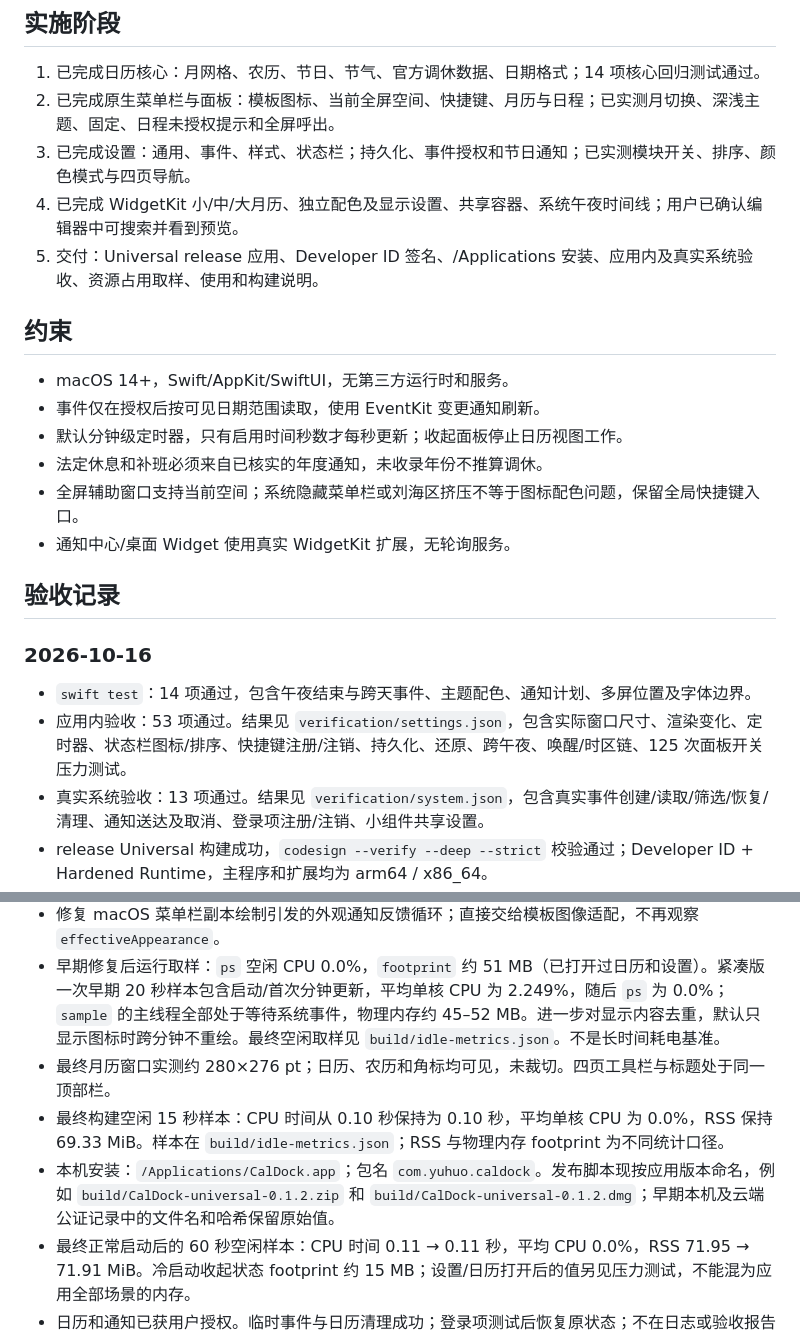
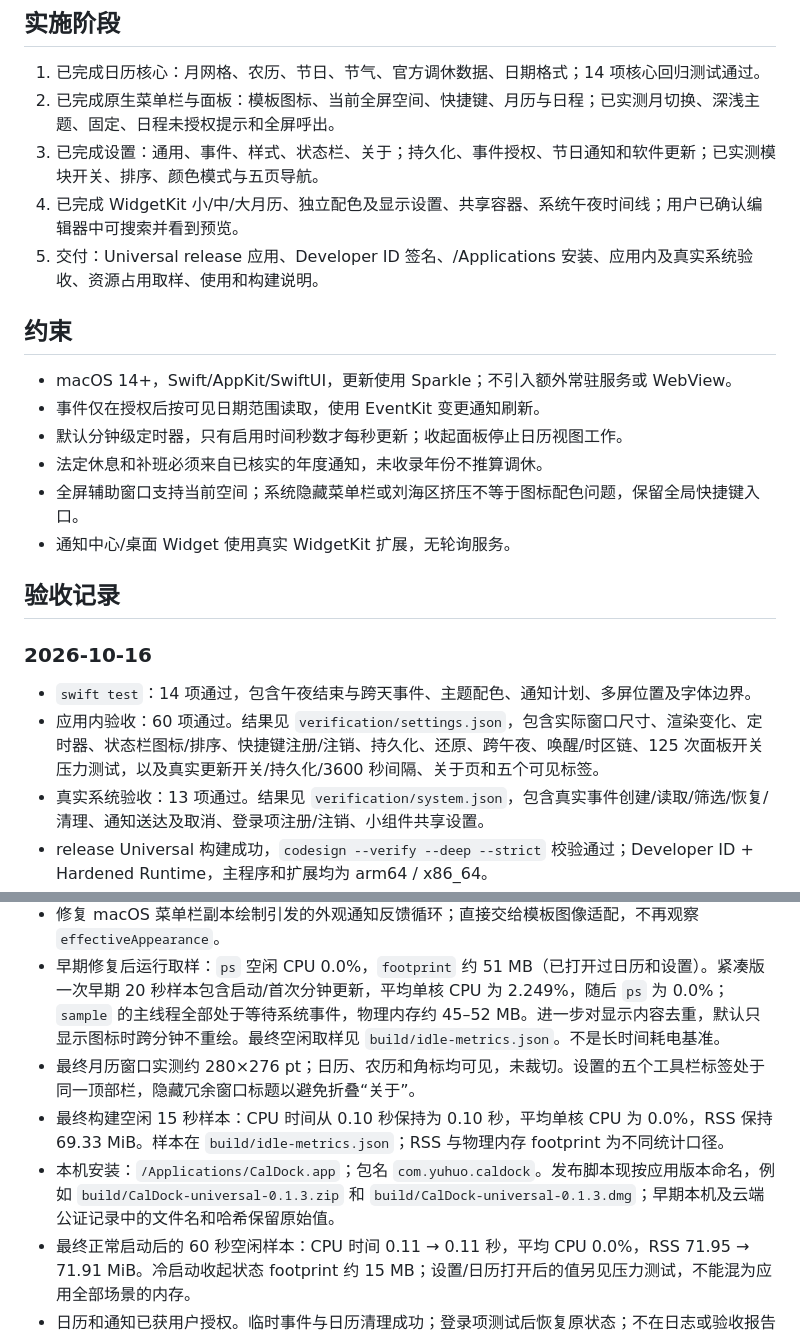
Before and after one commit to yuhuotech/CalDock, a Markdown page: docs/IMPLEMENTATION.md, 2 parts joined by grey strips. Drawn GitHub-style.

Commit message:
docs: document five settings pages and updater rollout

```diff
--- a/docs/IMPLEMENTATION.md
+++ b/docs/IMPLEMENTATION.md
@@ -6,13 +6,13 @@
 
 1. 已完成日历核心：月网格、农历、节日、节气、官方调休数据、日期格式；14 项核心回归测试通过。
 2. 已完成原生菜单栏与面板：模板图标、当前全屏空间、快捷键、月历与日程；已实测月切换、深浅主题、固定、日程未授权提示和全屏呼出。
-3. 已完成设置：通用、事件、样式、状态栏；持久化、事件授权和节日通知；已实测模块开关、排序、颜色模式与四页导航。
+3. 已完成设置：通用、事件、样式、状态栏、关于；持久化、事件授权、节日通知和软件更新；已实测模块开关、排序、颜色模式与五页导航。
 4. 已完成 WidgetKit 小/中/大月历、独立配色及显示设置、共享容器、系统午夜时间线；用户已确认编辑器中可搜索并看到预览。
 5. 交付：Universal release 应用、Developer ID 签名、/Applications 安装、应用内及真实系统验收、资源占用取样、使用和构建说明。
 
 ## 约束
 
-- macOS 14+，Swift/AppKit/SwiftUI，无第三方运行时和服务。
+- macOS 14+，Swift/AppKit/SwiftUI，更新使用 Sparkle；不引入额外常驻服务或 WebView。
 - 事件仅在授权后按可见日期范围读取，使用 EventKit 变更通知刷新。
 - 默认分钟级定时器，只有启用时间秒数才每秒更新；收起面板停止日历视图工作。
 - 法定休息和补班必须来自已核实的年度通知，未收录年份不推算调休。
@@ -24,7 +24,7 @@
 ### 2026-10-16
 
 - `swift test`：14 项通过，包含午夜结束与跨天事件、主题配色、通知计划、多屏位置及字体边界。
-- 应用内验收：53 项通过。结果见 `verification/settings.json`，包含实际窗口尺寸、渲染变化、定时器、状态栏图标/排序、快捷键注册/注销、持久化、还原、跨午夜、唤醒/时区链、125 次面板开关压力测试。
+- 应用内验收：60 项通过。结果见 `verification/settings.json`，包含实际窗口尺寸、渲染变化、定时器、状态栏图标/排序、快捷键注册/注销、持久化、还原、跨午夜、唤醒/时区链、125 次面板开关压力测试，以及真实更新开关/持久化/3600 秒间隔、关于页和五个可见标签。
 - 真实系统验收：13 项通过。结果见 `verification/system.json`，包含真实事件创建/读取/筛选/恢复/清理、通知送达及取消、登录项注册/注销、小组件共享设置。
 - release Universal 构建成功，`codesign --verify --deep --strict` 校验通过；Developer ID + Hardened Runtime，主程序和扩展均为 arm64 / x86_64。
 - 产物：`build/CalDock.app`。Bundle ID：`com.yuhuo.caldock`。
@@ -33,9 +33,9 @@
 - 根据用户两轮反馈收紧：月历默认 350 → 310 → 280 pt，行高 44 → 38 → 32 pt，字号 100% → 90% → 85%；缩小月份栏、星期栏、底部留白。设置内容 610×570 → 500×414 pt，改用真正的 `NSToolbar` 顶部统一导航，取消独立的大标题导航区。旧的默认尺寸自动迁移，保留其他自定义设置。
 - 修复 macOS 菜单栏副本绘制引发的外观通知反馈循环；直接交给模板图像适配，不再观察 `effectiveAppearance`。
 - 早期修复后运行取样：`ps` 空闲 CPU 0.0%，`footprint` 约 51 MB（已打开过日历和设置）。紧凑版一次早期 20 秒样本包含启动/首次分钟更新，平均单核 CPU 为 2.249%，随后 `ps` 为 0.0%；`sample` 的主线程全部处于等待系统事件，物理内存约 45–52 MB。进一步对显示内容去重，默认只显示图标时跨分钟不重绘。最终空闲取样见 `build/idle-metrics.json`。不是长时间耗电基准。
-- 最终月历窗口实测约 280×276 pt；日历、农历和角标均可见，未裁切。四页工具栏与标题处于同一顶部栏。
+- 最终月历窗口实测约 280×276 pt；日历、农历和角标均可见，未裁切。设置的五个工具栏标签处于同一顶部栏，隐藏冗余窗口标题以避免折叠“关于”。
 - 最终构建空闲 15 秒样本：CPU 时间从 0.10 秒保持为 0.10 秒，平均单核 CPU 为 0.0%，RSS 保持 69.33 MiB。样本在 `build/idle-metrics.json`；RSS 与物理内存 footprint 为不同统计口径。
-- 本机安装：`/Applications/CalDock.app`；包名 `com.yuhuo.caldock`。发布脚本现按应用版本命名，例如 `build/CalDock-universal-0.1.2.zip` 和 `build/CalDock-universal-0.1.2.dmg`；早期本机及云端公证记录中的文件名和哈希保留原始值。
+- 本机安装：`/Applications/CalDock.app`；包名 `com.yuhuo.caldock`。发布脚本现按应用版本命名，例如 `build/CalDock-universal-0.1.3.zip` 和 `build/CalDock-universal-0.1.3.dmg`；早期本机及云端公证记录中的文件名和哈希保留原始值。
 - 最终正常启动后的 60 秒空闲样本：CPU 时间 0.11 → 0.11 秒，平均 CPU 0.0%，RSS 71.95 → 71.91 MiB。冷启动收起状态 footprint 约 15 MB；设置/日历打开后的值另见压力测试，不能混为应用全部场景的内存。
 - 日历和通知已获用户授权。临时事件与日历清理成功；登录项测试后恢复原状态；不在日志或验收报告中输出用户日程内容。
 - 小组件曾因缺少 `_NSExtensionMain` 链接入口而启动失败，现已修复，加入二进制入口校验；系统 placeholder 和 snapshot 三种尺寸均成功，用户确认能搜索并看到预览。
```
Also changed, not shown: README.md (+2 -0 lines).
